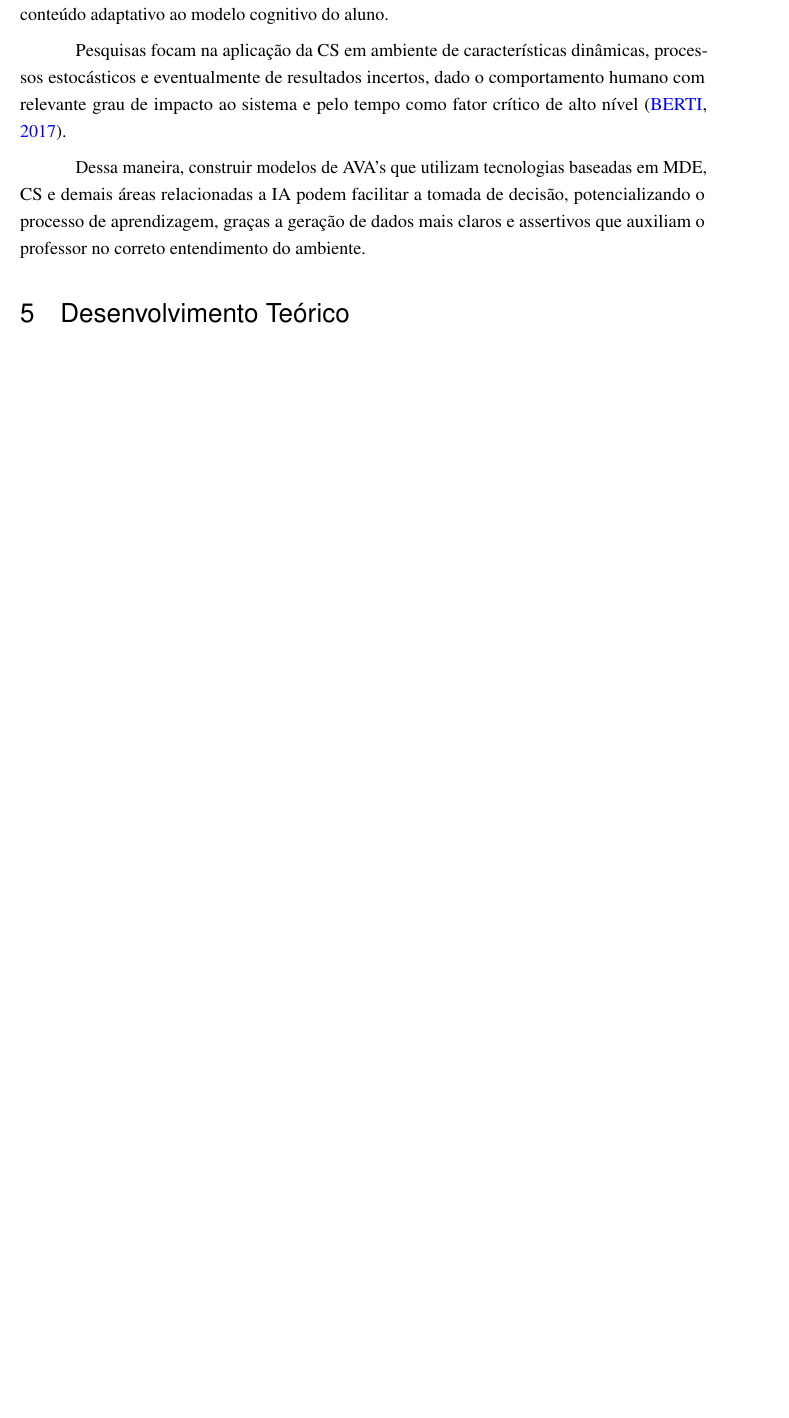
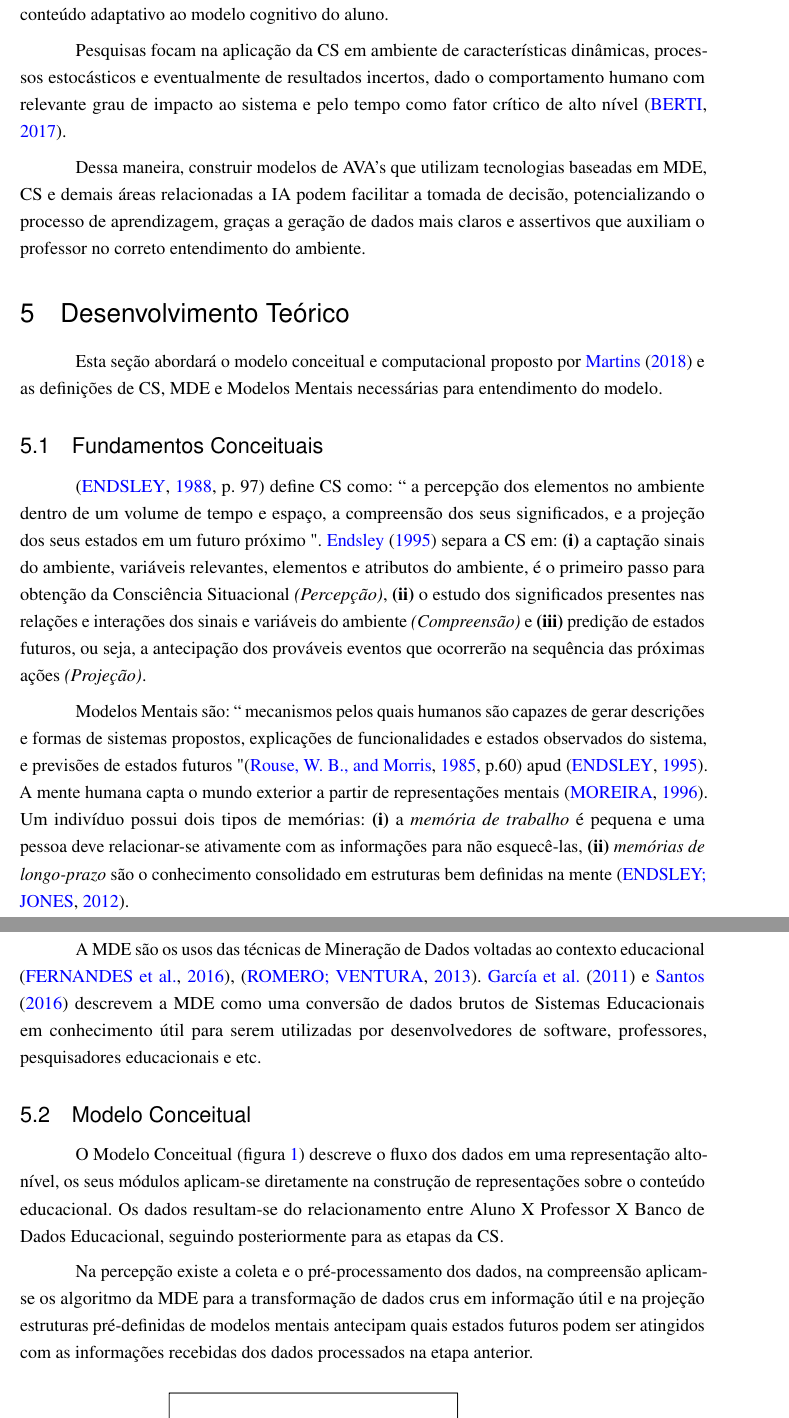
Before and after one commit to naninmartins/Projeto-de-Pesquisa---UFVJM---Ernani, a LaTeX thesis (Projeto de Pesquisa Ernani.tex): part of page 5 of 6 before the commit and two parts of pages 5 and 6 of 9 after it, the two joined at a grey line, cut so that both start at the same text, the shorter picture padded with empty space. The pictures show the PDF file Projeto de Pesquisa Ernani.pdf that the author committed with the source.

Commit message:
Desenvolvimento Teórico Modelo Computacional

```diff
--- a/Projeto de Pesquisa Ernani.tex
+++ b/Projeto de Pesquisa Ernani.tex
@@ -177,3 +177,22 @@ Dessa maneira, construir modelos de AVA's que utilizam tecnologias baseadas em M
 
 \section{Desenvolvimento Teórico}
 
+Esta seção abordará o modelo conceitual e computacional proposto por \citeonline{Martins2018} e as definições de CS, MDE e Modelos Mentais necessárias para entendimento do modelo.
+
+\subsection{Fundamentos Conceituais}
+
+\cite [p. 97]{Endsley1988} define CS como: `` a percepção dos elementos no ambiente dentro de um volume de tempo e espaço, a compreensão dos seus significados, e a projeção dos seus estados em um futuro próximo ". \citeonline{Endsley1995} separa  a CS em: \textbf{(i)} a captação sinais do ambiente, variáveis relevantes, elementos e atributos do ambiente, é o primeiro passo para obtenção da Consciência Situacional {\textit{(Percepção)}, \textbf{(ii)} o estudo dos significados presentes nas relações e interações dos sinais e variáveis do ambiente \textit{(Compreensão)} e \textbf{(iii)} predição de estados futuros, ou seja, a antecipação dos prováveis eventos que ocorrerão na sequência das próximas ações \textit{(Projeção)}.
+
+Modelos Mentais são: `` mecanismos pelos quais humanos são capazes de gerar descrições e formas de sistemas propostos, explicações de funcionalidades e estados observados do sistema, e previsões de estados futuros " \cite[p.60]{Rouse1985} apud \cite{Endsley1995}. A mente humana capta o mundo exterior a partir de representações mentais \cite{Moreira1996}. Um indivíduo  possui dois tipos de memórias: \textbf{(i)} a \textit{memória de trabalho} é pequena e uma pessoa deve relacionar-se ativamente com as informações para não esquecê-las, \textbf{(ii)} \textit{memórias de longo-prazo} são o conhecimento consolidado em estruturas bem definidas na mente \cite{Endsley2012}.
+
+A MDE são os usos das técnicas de Mineração de Dados voltadas ao contexto educacional \cite{Leite_et_al_2016},  \cite{Romero_Ventura_2013}. \citeonline{Garcia_et_al_2011} e \citeonline{Santos2016} descrevem a MDE como uma conversão de dados brutos de Sistemas Educacionais em conhecimento útil para serem utilizadas por desenvolvedores de software, professores, pesquisadores educacionais e etc.
+
+\subsection{Modelo Conceitual}
+
+O Modelo Conceitual (figura \ref{modeloSAemAVA}) descreve o fluxo dos dados em uma representação alto-nível, os seus módulos aplicam-se diretamente na construção de representações sobre o conteúdo educacional. Os dados resultam-se do relacionamento entre Aluno X Professor X Banco de Dados Educacional, seguindo posteriormente para as etapas da CS.
+
+Na percepção existe a coleta e o pré-processamento dos dados, na compreensão aplicam-se os algoritmo da MDE para a transformação de dados crus em informação útil e na projeção estruturas pré-definidas de modelos mentais antecipam quais estados futuros podem ser atingidos com as informações recebidas dos dados processados na etapa anterior.
+
+\begin{figure}[H]
+	\centering
+	\includegraphics[scale=0.57]{teste_modelov02}
@@ -179,0 +205 @@ Dessa maneira, construir modelos de AVA's que utilizam tecnologias baseadas em M
+\subsection{Modelo Computacional}
@@ -179,0 +217,3 @@ Dessa maneira, construir modelos de AVA's que utilizam tecnologias baseadas em M
+\begin{figure}[H]
+	\centering
+	\includegraphics[scale=0.4]{modelo_persp_comp}
```
Also changed, not shown: Projeto de Pesquisa Ernani.bbl, Projeto de Pesquisa Ernani.pdf, modelo_persp_comp.png (added), teste_modelov02.png (added), Projeto de Pesquisa Ernani.tex (30 more changed lines), 5 other files.
